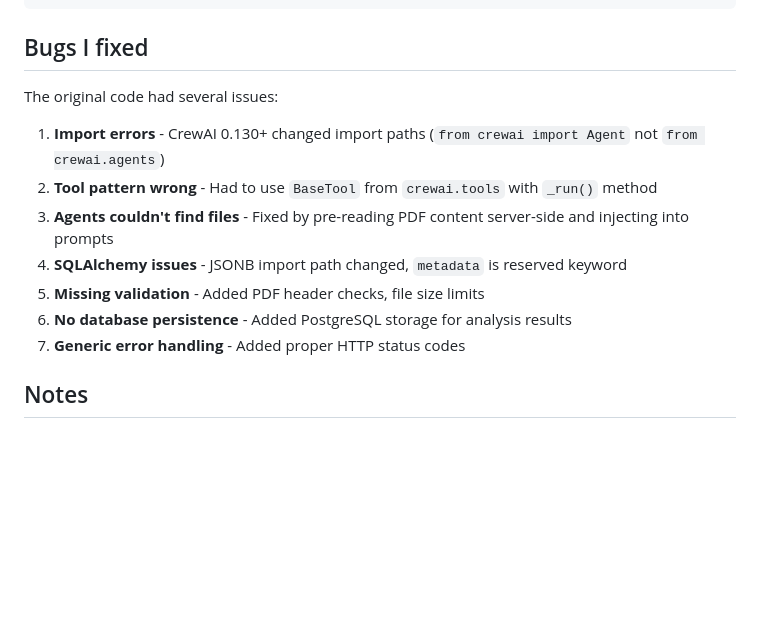
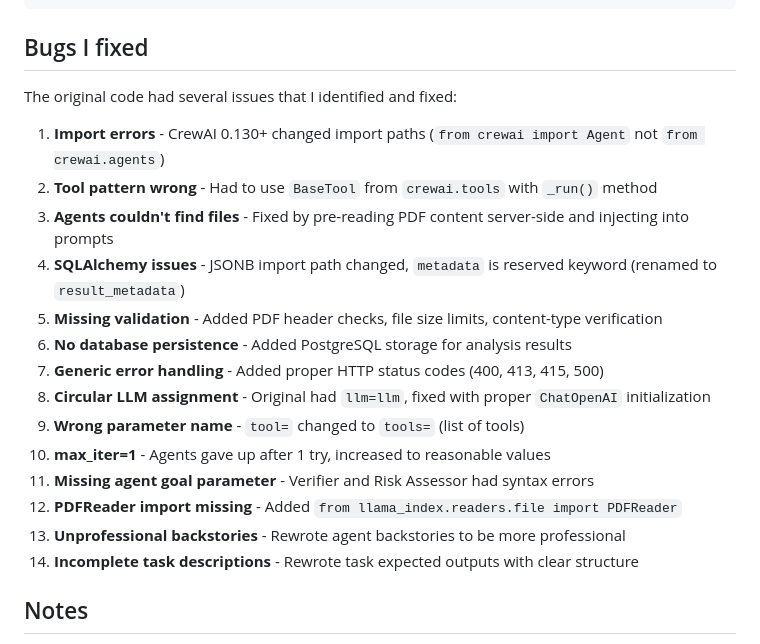
Before and after one commit to Hadar01/financial-document-analyzer, a Markdown page: README.md, the part around one of its changes. GitHub-like rendering; blank space fills up the shorter version.

Commit message:
Update README with screenshots and bug fixes
Added screenshots and improved bug fix descriptions in README.

```diff
--- a/README.md
+++ b/README.md
@@ -86,15 +97,22 @@ index.html       - Web UI
 
 ## Bugs I fixed
 
-The original code had several issues:
+The original code had several issues that I identified and fixed:
 
 1. **Import errors** - CrewAI 0.130+ changed import paths (`from crewai import Agent` not `from crewai.agents`)
 2. **Tool pattern wrong** - Had to use `BaseTool` from `crewai.tools` with `_run()` method
 3. **Agents couldn't find files** - Fixed by pre-reading PDF content server-side and injecting into prompts
-4. **SQLAlchemy issues** - JSONB import path changed, `metadata` is reserved keyword
-5. **Missing validation** - Added PDF header checks, file size limits
+4. **SQLAlchemy issues** - JSONB import path changed, `metadata` is reserved keyword (renamed to `result_metadata`)
+5. **Missing validation** - Added PDF header checks, file size limits, content-type verification
 6. **No database persistence** - Added PostgreSQL storage for analysis results
-7. **Generic error handling** - Added proper HTTP status codes
+7. **Generic error handling** - Added proper HTTP status codes (400, 413, 415, 500)
+8. **Circular LLM assignment** - Original had `llm=llm`, fixed with proper `ChatOpenAI` initialization
+9. **Wrong parameter name** - `tool=` changed to `tools=` (list of tools)
+10. **max_iter=1** - Agents gave up after 1 try, increased to reasonable values
+11. **Missing agent goal parameter** - Verifier and Risk Assessor had syntax errors
+12. **PDFReader import missing** - Added `from llama_index.readers.file import PDFReader`
+13. **Unprofessional backstories** - Rewrote agent backstories to be more professional
+14. **Incomplete task descriptions** - Rewrote task expected outputs with clear structure
 
 ## Notes
 
```
Also changed, not shown: other parts of README.md (+11 -0 lines).
